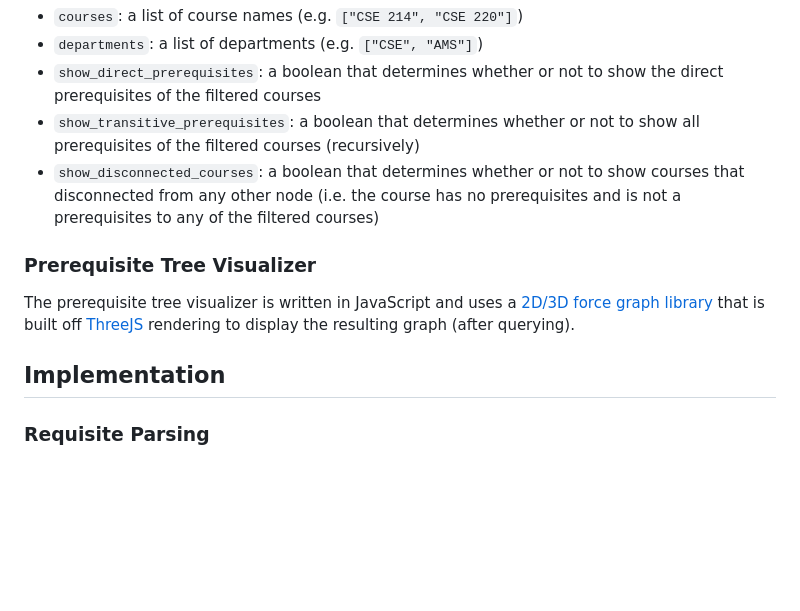
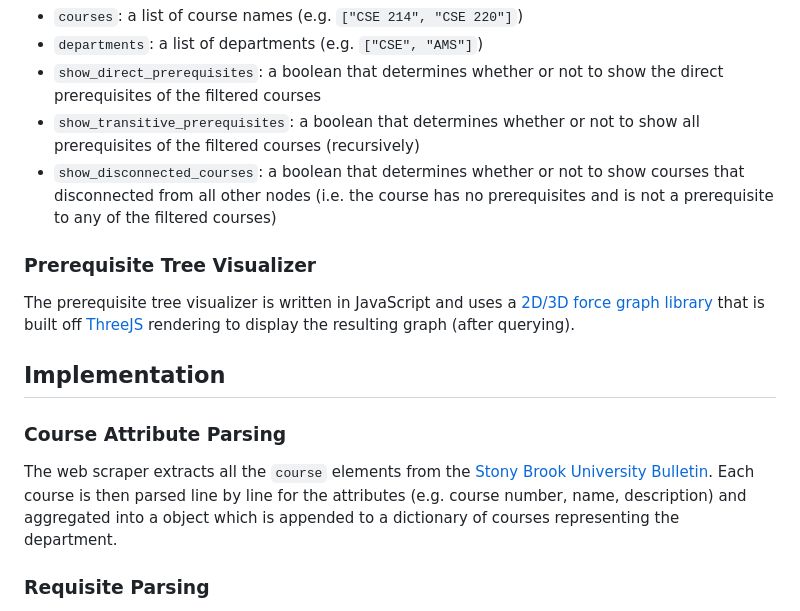
Before and after one commit to wilsonw13/course-prerequisites, a Markdown page: README.md, the part around the change printed below. Drawn GitHub-style; blank space fills up the shorter version.

```diff
--- a/README.md
+++ b/README.md
@@ -128,13 +160,17 @@ Currently, the query function (found in src/main.py) has the following arguments
 - `departments`: a list of departments (e.g. `["CSE", "AMS"]`)
 - `show_direct_prerequisites`: a boolean that determines whether or not to show the direct prerequisites of the filtered courses
 - `show_transitive_prerequisites`: a boolean that determines whether or not to show all prerequisites of the filtered courses (recursively)
-- `show_disconnected_courses`: a boolean that determines whether or not to show courses that disconnected from any other node (i.e. the course has no prerequisites and is not a prerequisites to any of the filtered courses)
+- `show_disconnected_courses`: a boolean that determines whether or not to show courses that disconnected from all other nodes (i.e. the course has no prerequisites and is not a prerequisite to any of the filtered courses)
 
 ### Prerequisite Tree Visualizer
 
 The prerequisite tree visualizer is written in JavaScript and uses a [2D/3D force graph library](https://github.com/vasturiano/3d-force-graph) that is built off [ThreeJS](https://github.com/mrdoob/three.js/) rendering to display the resulting graph (after querying).
 
 ## Implementation
+
+### Course Attribute Parsing
+
+The web scraper extracts all the `course` elements from the [Stony Brook University Bulletin](https://www.stonybrook.edu/sb/bulletin/current/courses/). Each course is then parsed line by line for the attributes (e.g. course number, name, description) and aggregated into a object which is appended to a dictionary of courses representing the department.
 
 ### Requisite Parsing
 
```
Also changed, not shown: other parts of README.md (+80 -45 lines).
